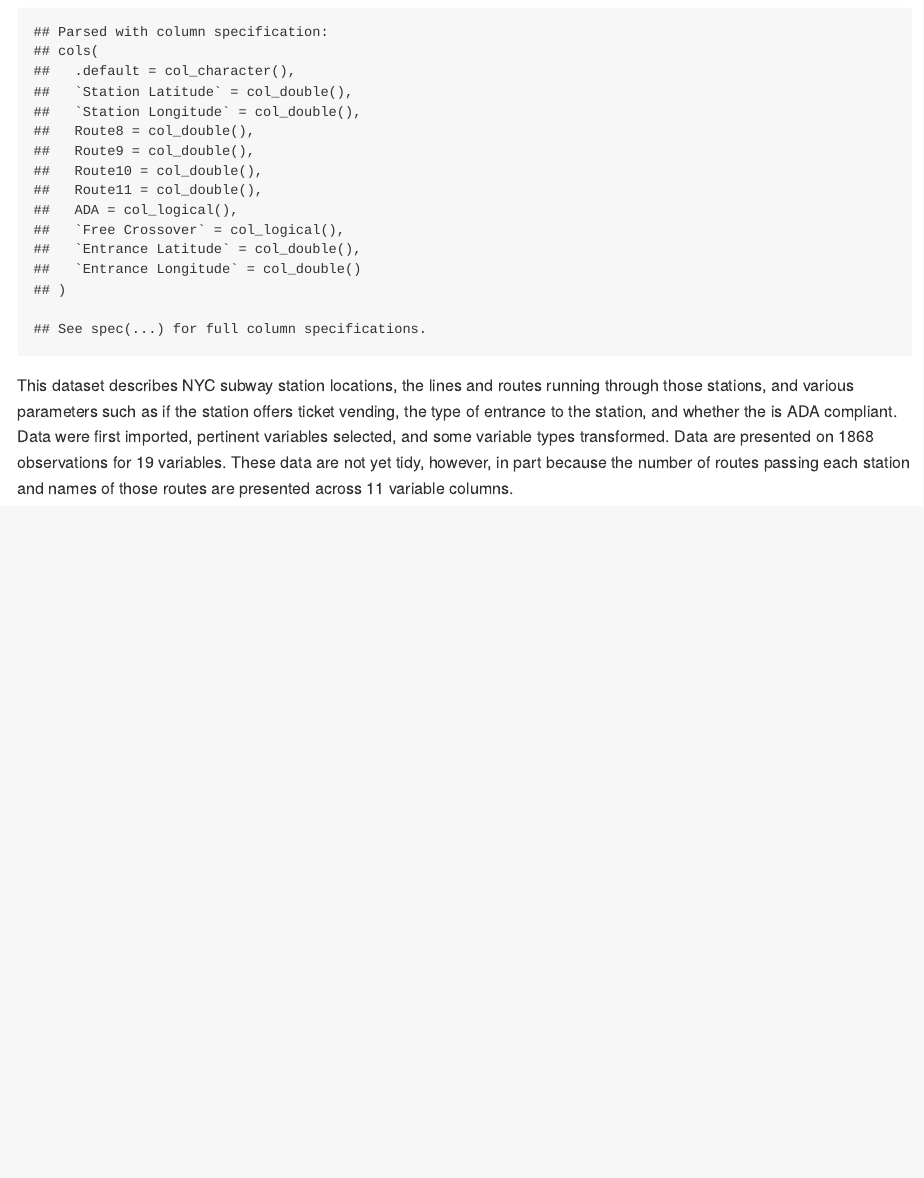
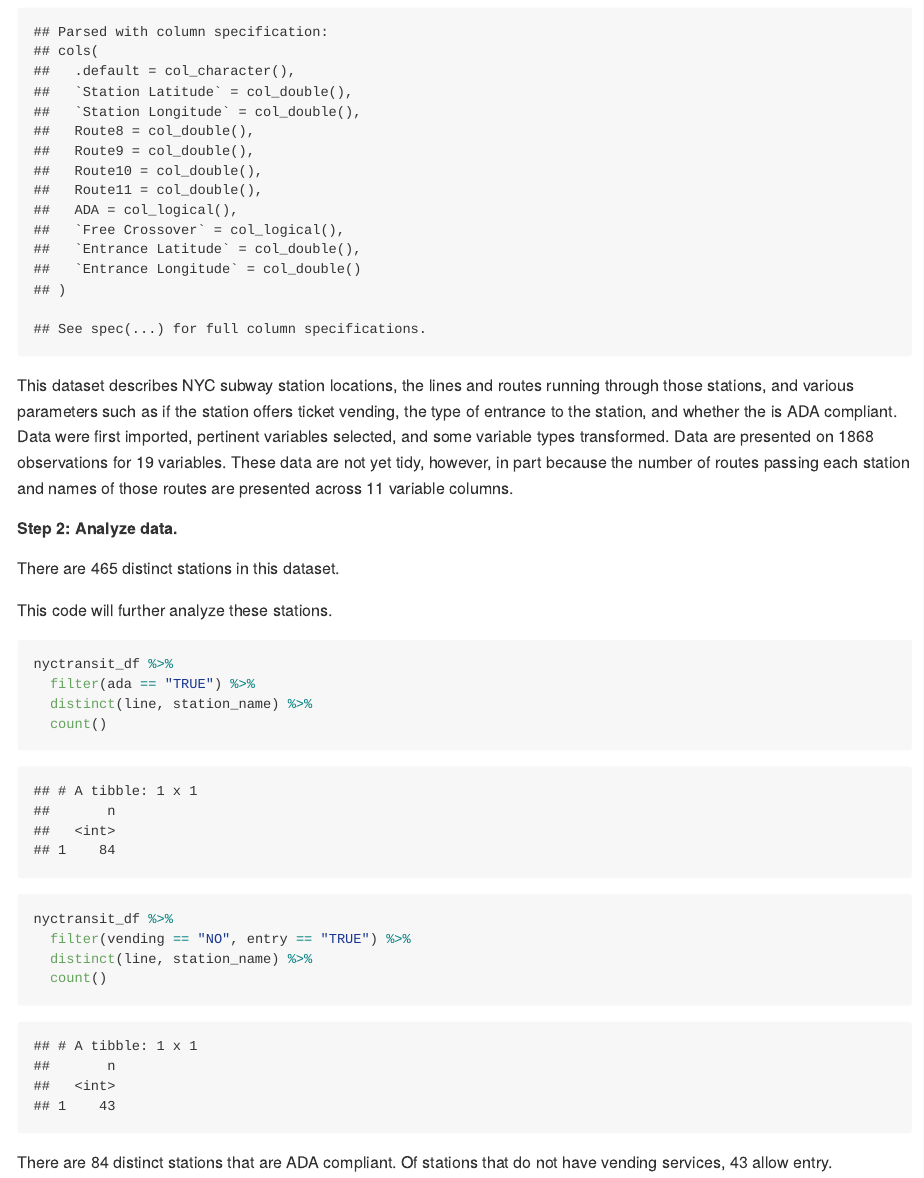
Before and after one commit to ebbollman/p8105_hw2_ebb2166, an R Markdown document (p8105_hw2_ebb2166.Rmd): the page in a window 1100 px wide, from 2520 px down. The pictures show the output file p8105_hw2_ebb2166.md that the author committed with the source, drawn offline in the style of GitHub.

Commit message:
Prob 2 - station analysis

````diff
--- a/p8105_hw2_ebb2166.Rmd
+++ b/p8105_hw2_ebb2166.Rmd
@@ -88,3 +88,23 @@ nyctransit_df =
 ```
 
 This dataset describes NYC subway station locations, the lines and routes running through those stations, and various parameters such as if the station offers ticket vending, the type of entrance to the station, and whether the is ADA compliant. Data were first imported, pertinent variables selected, and some variable types transformed. Data are presented on `r nrow(nyctransit_df)` observations for `r ncol(nyctransit_df)` variables. These data are not yet tidy, however, in part because the number of routes passing each station and names of those routes are presented across 11 variable columns.
+
+##### Step 2: Analyze data.
+
+There are `r nrow(distinct(nyctransit_df, line, station_name))` distinct stations in this dataset.
+
+This code will further analyze these stations.
+
+```{r}
+nyctransit_df %>%
+  filter(ada == "TRUE") %>%
+  distinct(line, station_name) %>%
+  count()
+
+nyctransit_df %>%
+  filter(vending == "NO", entry == "TRUE") %>%
+  distinct(line, station_name) %>%
+  count()
+```
+
+There are 84 distinct stations that are ADA compliant. Of stations that do not have vending services, 43 allow entry.
````
Also changed, not shown: p8105_hw2_ebb2166.md.
